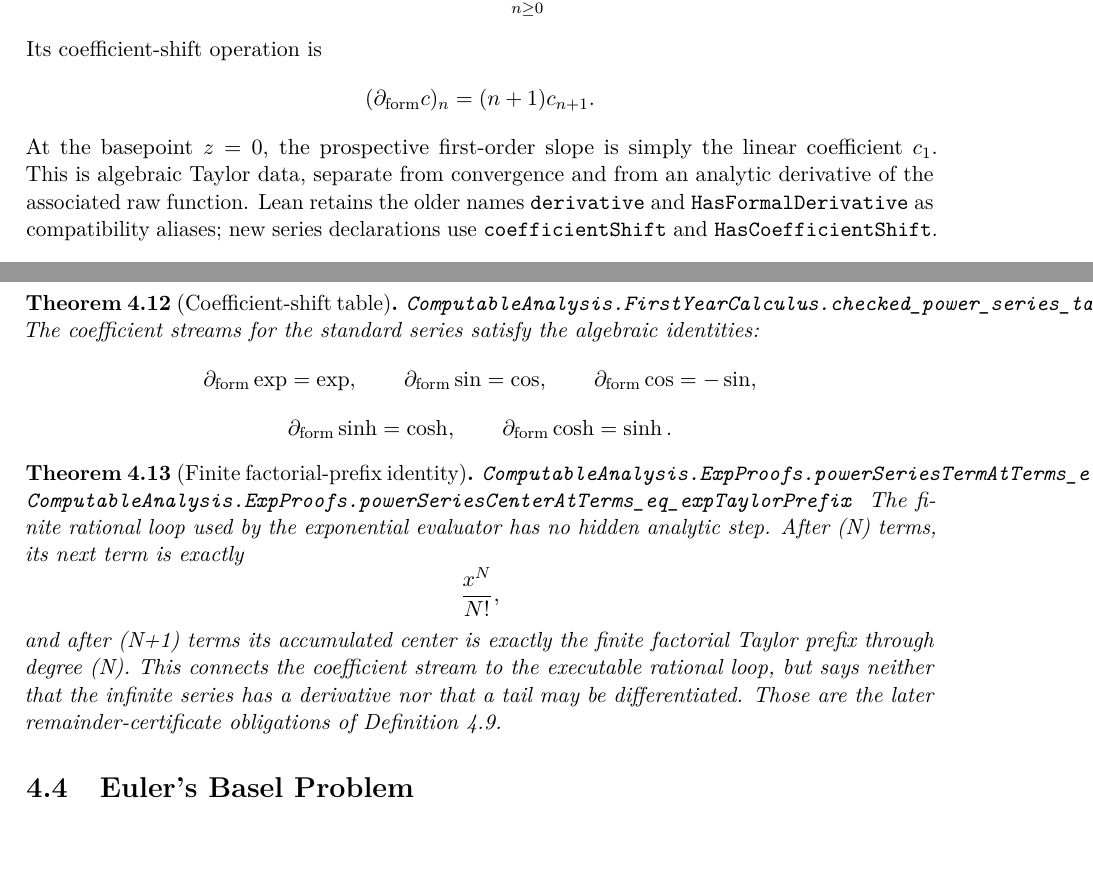
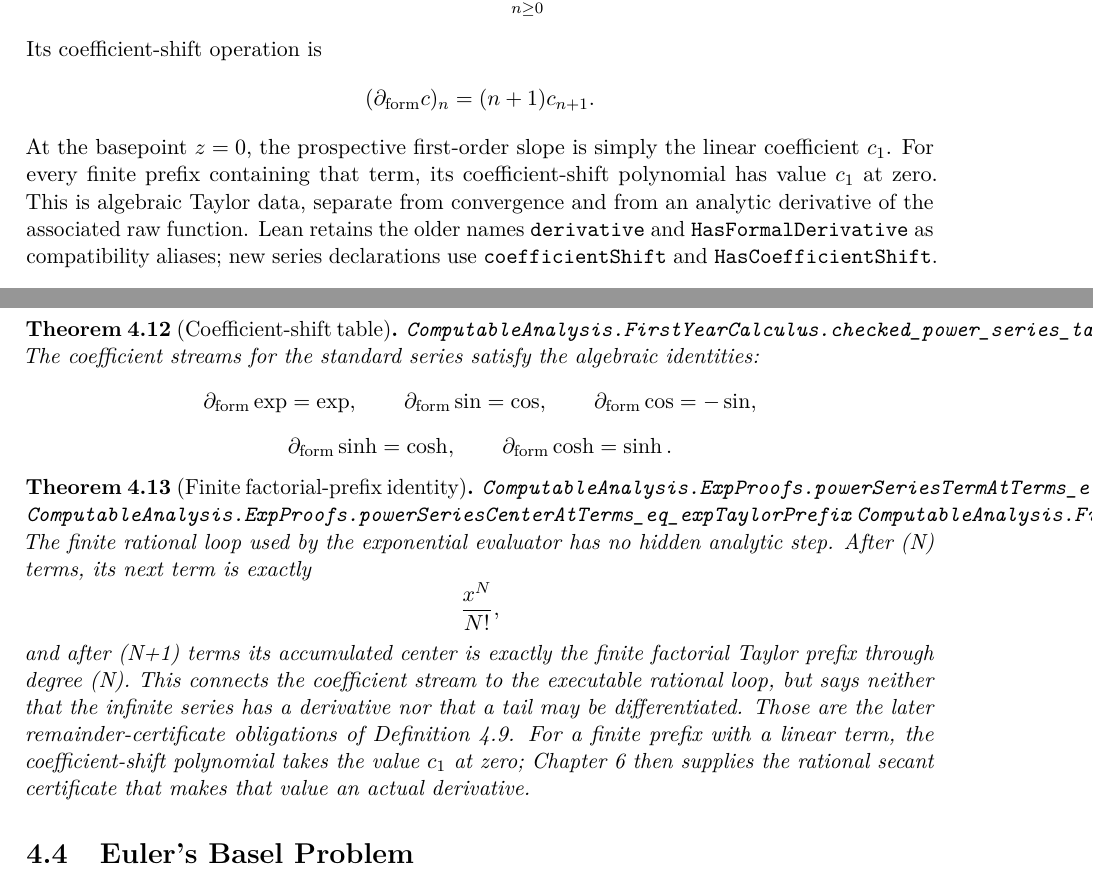
Before and after one commit to liuyao12/computable-analysis, a LaTeX thesis (blueprint/src/web.tex, which reads blueprint/src/04-infinite-series.tex): two parts of pages 54 and 55 of 79, joined at a grey line, cut so that both start at the same text, the shorter picture padded with empty space. Compiled offline with pdfLaTeX.

Commit message:
Identify finite Taylor slopes with linear coefficients

```diff
--- a/blueprint/src/04-infinite-series.tex
+++ b/blueprint/src/04-infinite-series.tex
@@ -632,8 +632,10 @@ Its coefficient-shift operation is
   (\partial_{\rm form}c)_n=(n+1)c_{n+1}.
 \]
 At the basepoint \(z=0\), the prospective first-order slope is simply the
-linear coefficient \(c_1\). This is algebraic Taylor data, separate from
-convergence and from an analytic derivative of the associated raw function.
+linear coefficient \(c_1\). For every finite prefix containing that term,
+its coefficient-shift polynomial has value \(c_1\) at zero. This is
+algebraic Taylor data, separate from convergence and from an analytic
+derivative of the associated raw function.
 Lean retains the older names \code{derivative} and \code{HasFormalDerivative}
 as compatibility aliases; new series declarations use
 \code{coefficientShift} and \code{HasCoefficientShift}.
@@ -711,6 +714,9 @@ stream to the executable rational loop, but says neither that the infinite
 series has a derivative nor that a tail may be differentiated.  Those are
 the later remainder-certificate obligations of
 \cref{rem:series-linear-coefficient-bridge}.
+For a finite prefix with a linear term, the coefficient-shift polynomial takes
+the value \(c_1\) at zero; Chapter~\ref{ch:effective-calculus} then supplies
+the rational secant certificate that makes that value an actual derivative.
 \end{theorem}
 
 \section{Euler's Basel Problem}
```
Also changed, not shown: FORMALIZATION_GUIDE.md (+4 -0 lines), GOALS.md (+4 -2 lines), blueprint/src/04-infinite-series.tex (1 more changed lines), 2 other files.
